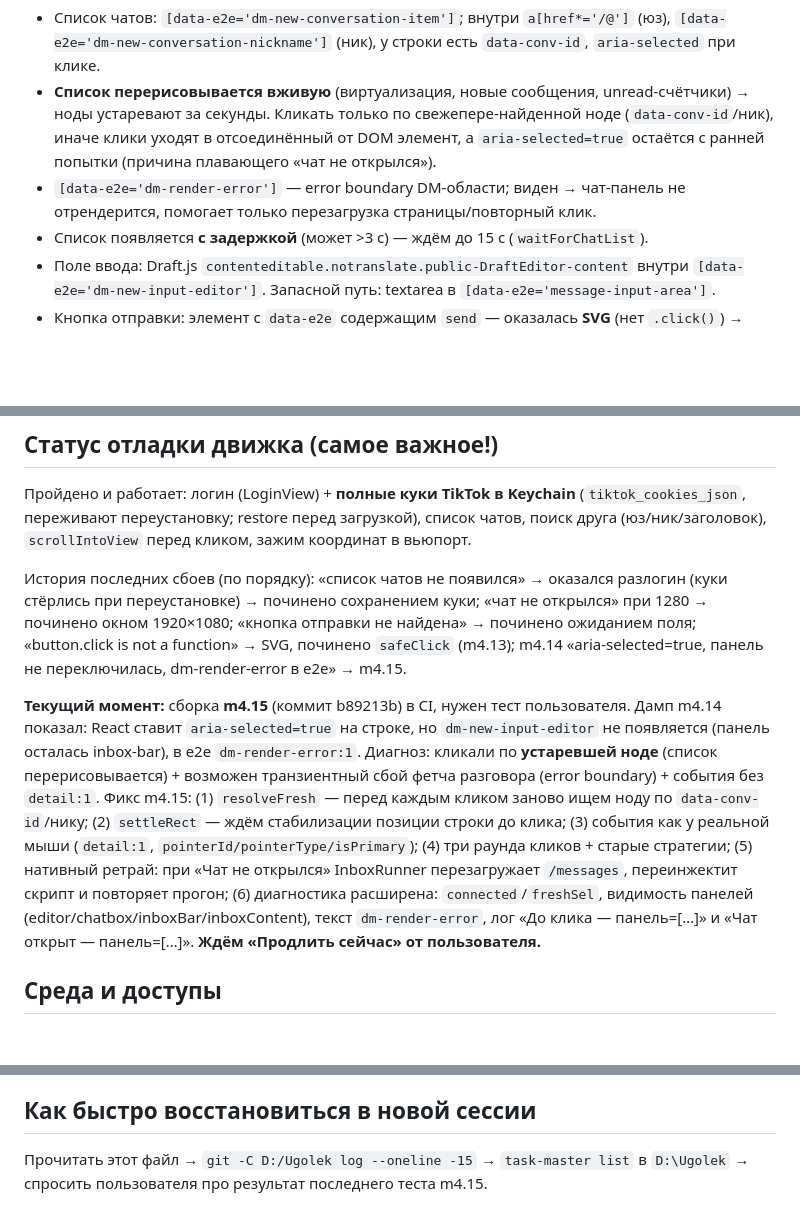
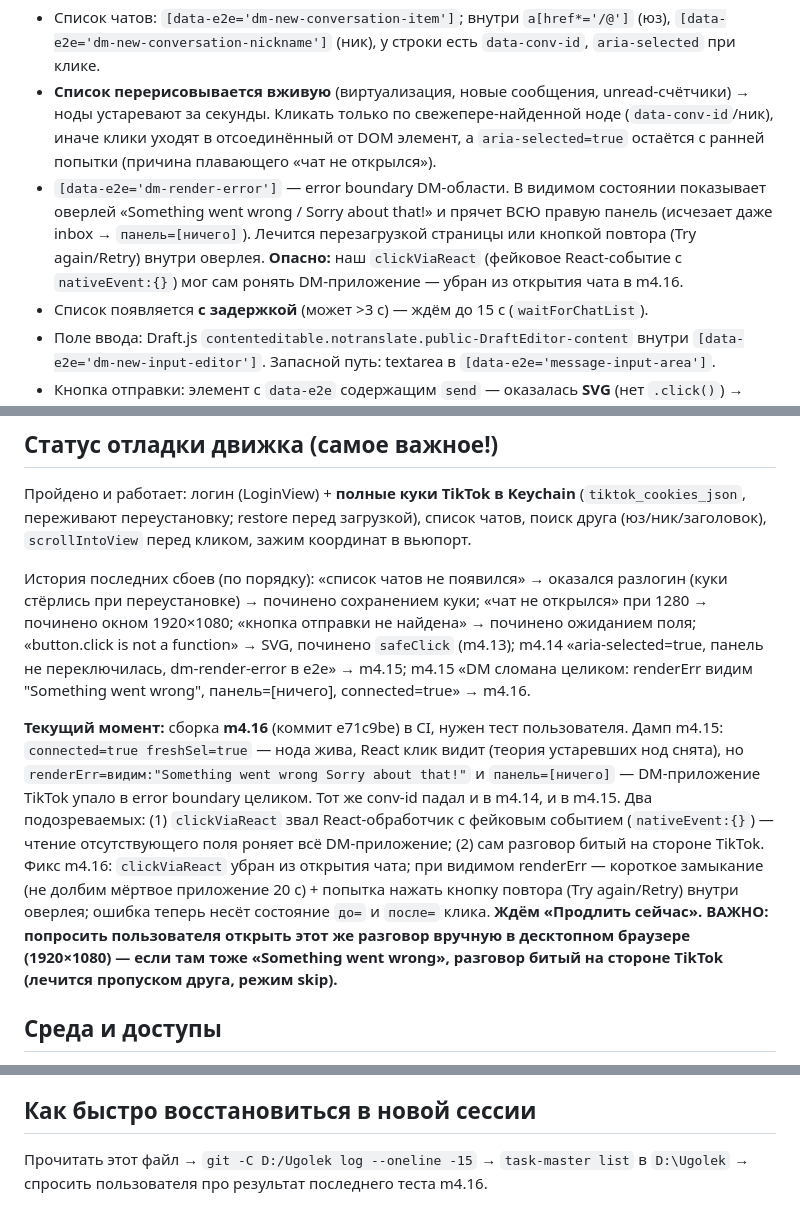
Before and after one commit to Noli4ekc/ugolek, a Markdown page: HANDOFF.md, 3 parts joined by grey strips. GitHub-like rendering; blank space fills up the shorter version.

Commit message:
docs: handoff — m4.15 render-error dump, m4.16 recovery notes

```diff
--- a/HANDOFF.md
+++ b/HANDOFF.md
@@ -21,7 +21,7 @@ iOS-приложение **«Уголёк» (Ugolek)** — автоматиче
 ## Проверенные факты о TikTok DOM (2026-08-22; залогиненное состояние; окно 1920×1080)
 - Список чатов: `[data-e2e='dm-new-conversation-item']`; внутри `a[href*='/@']` (юз), `[data-e2e='dm-new-conversation-nickname']` (ник), у строки есть `data-conv-id`, `aria-selected` при клике.
 - **Список перерисовывается вживую** (виртуализация, новые сообщения, unread-счётчики) → ноды устаревают за секунды. Кликать только по свежепере-найденной ноде (`data-conv-id`/ник), иначе клики уходят в отсоединённый от DOM элемент, а `aria-selected=true` остаётся с ранней попытки (причина плавающего «чат не открылся»).
-- `[data-e2e='dm-render-error']` — error boundary DM-области; виден → чат-панель не отрендерится, помогает только перезагрузка страницы/повторный клик.
+- `[data-e2e='dm-render-error']` — error boundary DM-области. В видимом состоянии показывает оверлей «Something went wrong / Sorry about that!» и прячет ВСЮ правую панель (исчезает даже inbox → `панель=[ничего]`). Лечится перезагрузкой страницы или кнопкой повтора (Try again/Retry) внутри оверлея. **Опасно:** наш `clickViaReact` (фейковое React-событие с `nativeEvent:{}`) мог сам ронять DM-приложение — убран из открытия чата в m4.16.
 - Список появляется **с задержкой** (может >3 с) — ждём до 15 с (`waitForChatList`).
 - Поле ввода: Draft.js `contenteditable.notranslate.public-DraftEditor-content` внутри `[data-e2e='dm-new-input-editor']`. Запасной путь: textarea в `[data-e2e='message-input-area']`.
 - Кнопка отправки: элемент с `data-e2e` содержащим `send` — оказалась **SVG** (нет `.click()`) → сделан `safeClick` через события мыши.
@@ -34,9 +34,9 @@ iOS-приложение **«Уголёк» (Ugolek)** — автоматиче
 ## Статус отладки движка (самое важное!)
 Пройдено и работает: логин (LoginView) + **полные куки TikTok в Keychain** (`tiktok_cookies_json`, переживают переустановку; restore перед загрузкой), список чатов, поиск друга (юз/ник/заголовок), `scrollIntoView` перед кликом, зажим координат в вьюпорт.
 
-История последних сбоев (по порядку): «список чатов не появился» → оказался разлогин (куки стёрлись при переустановке) → починено сохранением куки; «чат не открылся» при 1280 → починено окном 1920×1080; «кнопка отправки не найдена» → починено ожиданием поля; «button.click is not a function» → SVG, починено `safeClick` (m4.13); m4.14 «aria-selected=true, панель не переключилась, dm-render-error в e2e» → m4.15.
+История последних сбоев (по порядку): «список чатов не появился» → оказался разлогин (куки стёрлись при переустановке) → починено сохранением куки; «чат не открылся» при 1280 → починено окном 1920×1080; «кнопка отправки не найдена» → починено ожиданием поля; «button.click is not a function» → SVG, починено `safeClick` (m4.13); m4.14 «aria-selected=true, панель не переключилась, dm-render-error в e2e» → m4.15; m4.15 «DM сломана целиком: renderErr видим "Something went wrong", панель=[ничего], connected=true» → m4.16.
 
-**Текущий момент:** сборка **m4.15** (коммит b89213b) в CI, нужен тест пользователя. Дамп m4.14 показал: React ставит `aria-selected=true` на строке, но `dm-new-input-editor` не появляется (панель осталась inbox-bar), в e2e `dm-render-error:1`. Диагноз: кликали по **устаревшей ноде** (список перерисовывается) + возможен транзиентный сбой фетча разговора (error boundary) + события без `detail:1`. Фикс m4.15: (1) `resolveFresh` — перед каждым кликом заново ищем ноду по `data-conv-id`/нику; (2) `settleRect` — ждём стабилизации позиции строки до клика; (3) события как у реальной мыши (`detail:1`, `pointerId/pointerType/isPrimary`); (4) три раунда кликов + старые стратегии; (5) нативный ретрай: при «Чат не открылся» InboxRunner перезагружает `/messages`, переинжектит скрипт и повторяет прогон; (6) диагностика расширена: `connected`/`freshSel`, видимость панелей (editor/chatbox/inboxBar/inboxContent), текст `dm-render-error`, лог «До клика — панель=[…]» и «Чат открыт — панель=[…]». **Ждём «Продлить сейчас» от пользователя.**
+**Текущий момент:** сборка **m4.16** (коммит e71c9be) в CI, нужен тест пользователя. Дамп m4.15: `connected=true freshSel=true` — нода жива, React клик видит (теория устаревших нод снята), но `renderErr=видим:"Something went wrong Sorry about that!"` и `панель=[ничего]` — DM-приложение TikTok упало в error boundary целиком. Тот же conv-id падал и в m4.14, и в m4.15. Два подозреваемых: (1) `clickViaReact` звал React-обработчик с фейковым событием (`nativeEvent:{}`) — чтение отсутствующего поля роняет всё DM-приложение; (2) сам разговор битый на стороне TikTok. Фикс m4.16: `clickViaReact` убран из открытия чата; при видимом renderErr — короткое замыкание (не долбим мёртвое приложение 20 с) + попытка нажать кнопку повтора (Try again/Retry) внутри оверлея; ошибка теперь несёт состояние `до=` и `после=` клика. **Ждём «Продлить сейчас». ВАЖНО: попросить пользователя открыть этот же разговор вручную в десктопном браузере (1920×1080) — если там тоже «Something went wrong», разговор битый на стороне TikTok (лечится пропуском друга, режим skip).**
 
 ## Среда и доступы
 - **GitHub:** api работает с ПК (иногда только с `--http1.1`); `uploads.github.com` с ПК стабильно сбрасывает соединение → файлы в релизы льёт CI (rolling-release), не локальный curl.
@@ -56,4 +56,4 @@ iOS-приложение **«Уголёк» (Ugolek)** — автоматиче
 3. Этап G: П.29 (иконка/launch screen/dark mode), П.30 (RU/EN + приватность), П.31 (полный README), П.32 (v1.0 + GitHub Release) + AltStore source.json + страница установки.
 
 ## Как быстро восстановиться в новой сессии
-Прочитать этот файл → `git -C D:/Ugolek log --oneline -15` → `task-master list` в `D:\Ugolek` → спросить пользователя про результат последнего теста m4.15.
+Прочитать этот файл → `git -C D:/Ugolek log --oneline -15` → `task-master list` в `D:\Ugolek` → спросить пользователя про результат последнего теста m4.16.
```
